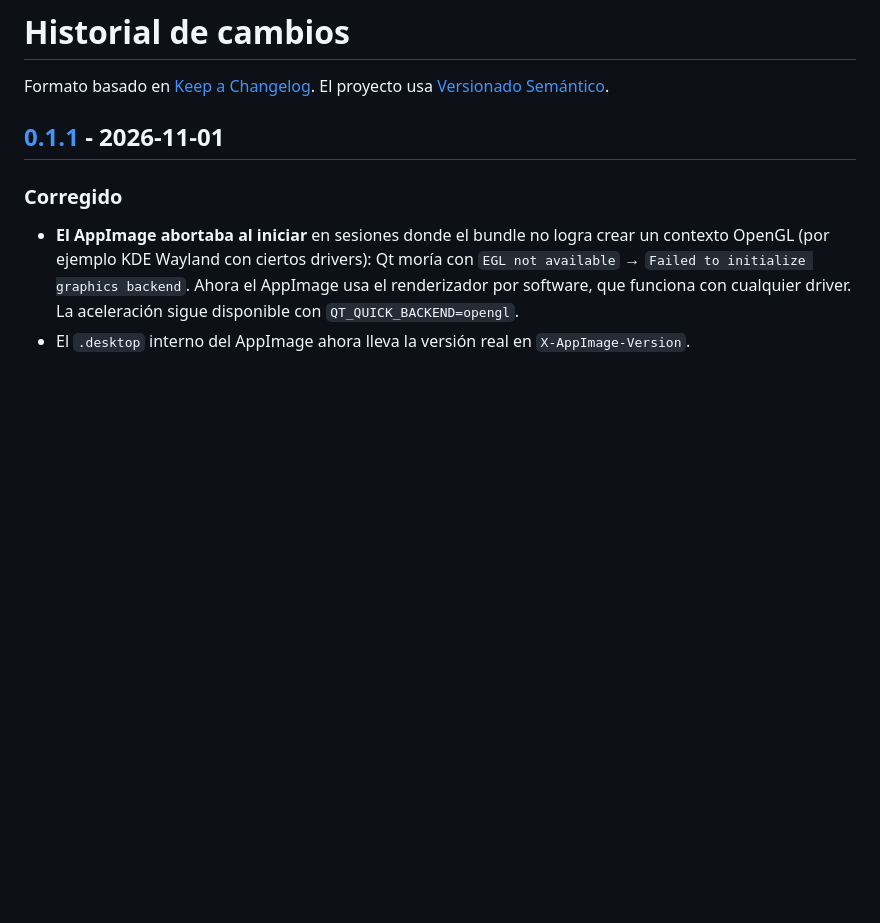
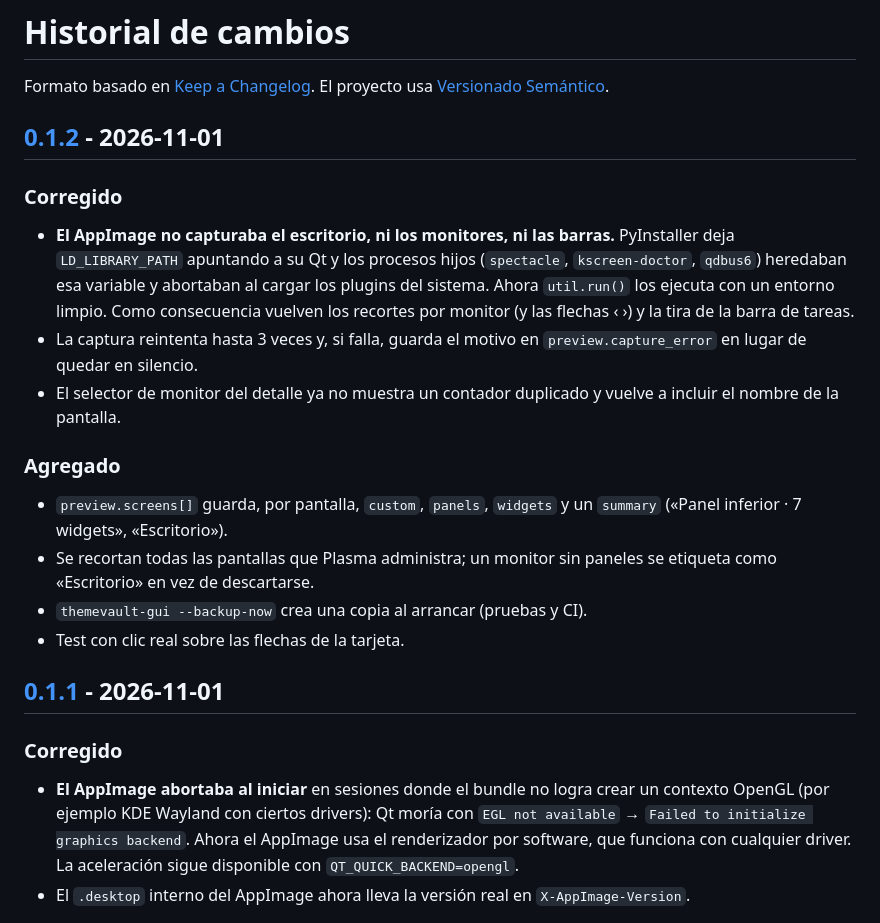
Before and after one commit to TuxArchi/themevault, a Markdown page: CHANGELOG.md, the part around one of its changes. GitHub-like rendering; blank space fills up the shorter version.

```diff
--- a/CHANGELOG.md
+++ b/CHANGELOG.md
@@ -2,6 +2,30 @@
 
 Formato basado en [Keep a Changelog](https://keepachangelog.com/es-ES/1.1.0/).
 El proyecto usa [Versionado Semántico](https://semver.org/lang/es/).
+
+## [0.1.2] - 2026-11-01
+
+### Corregido
+
+- **El AppImage no capturaba el escritorio, ni los monitores, ni las barras.**
+  PyInstaller deja `LD_LIBRARY_PATH` apuntando a su Qt y los procesos hijos
+  (`spectacle`, `kscreen-doctor`, `qdbus6`) heredaban esa variable y abortaban
+  al cargar los plugins del sistema. Ahora `util.run()` los ejecuta con un
+  entorno limpio. Como consecuencia vuelven los recortes por monitor (y las
+  flechas ‹ ›) y la tira de la barra de tareas.
+- La captura reintenta hasta 3 veces y, si falla, guarda el motivo en
+  `preview.capture_error` en lugar de quedar en silencio.
+- El selector de monitor del detalle ya no muestra un contador duplicado y
+  vuelve a incluir el nombre de la pantalla.
+
+### Agregado
+
+- `preview.screens[]` guarda, por pantalla, `custom`, `panels`, `widgets` y un
+  `summary` («Panel inferior · 7 widgets», «Escritorio»).
+- Se recortan todas las pantallas que Plasma administra; un monitor sin paneles
+  se etiqueta como «Escritorio» en vez de descartarse.
+- `themevault-gui --backup-now` crea una copia al arrancar (pruebas y CI).
+- Test con clic real sobre las flechas de la tarjeta.
 
 ## [0.1.1] - 2026-11-01
 
```
Also changed, not shown: other parts of CHANGELOG.md (+1 -0 lines), README.md (+1 -1 lines), docs/detalle.png, docs/galeria.png, docs/sistema.png, 12 other files.
